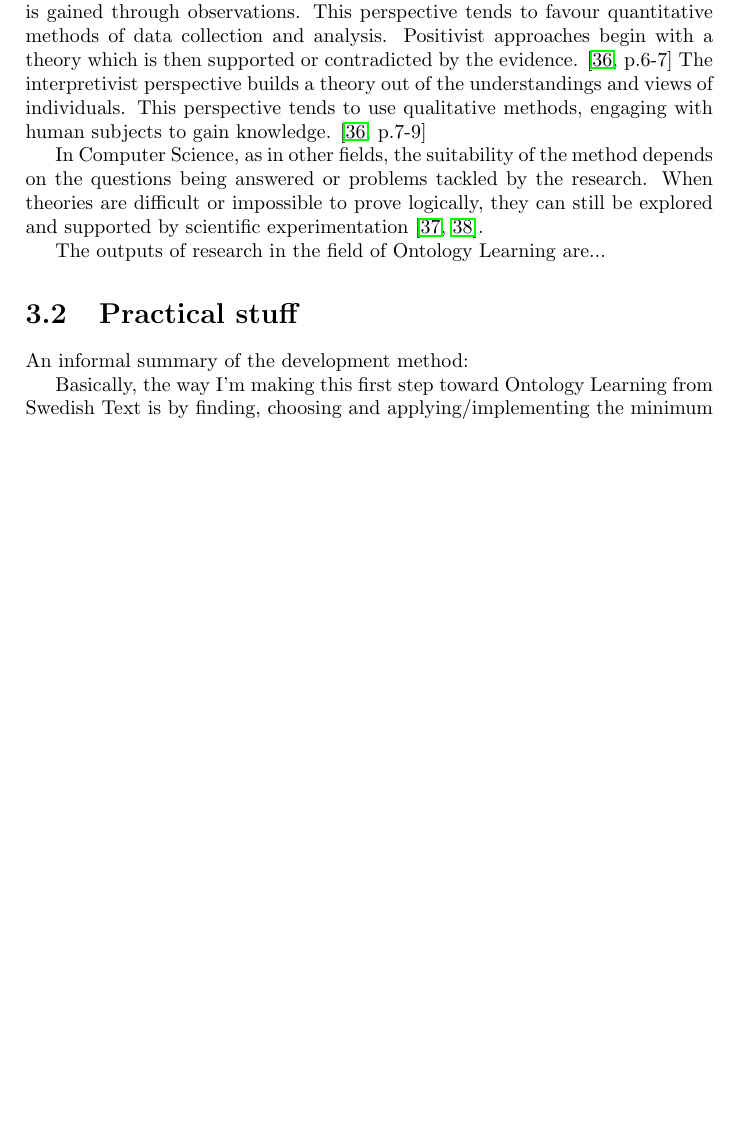
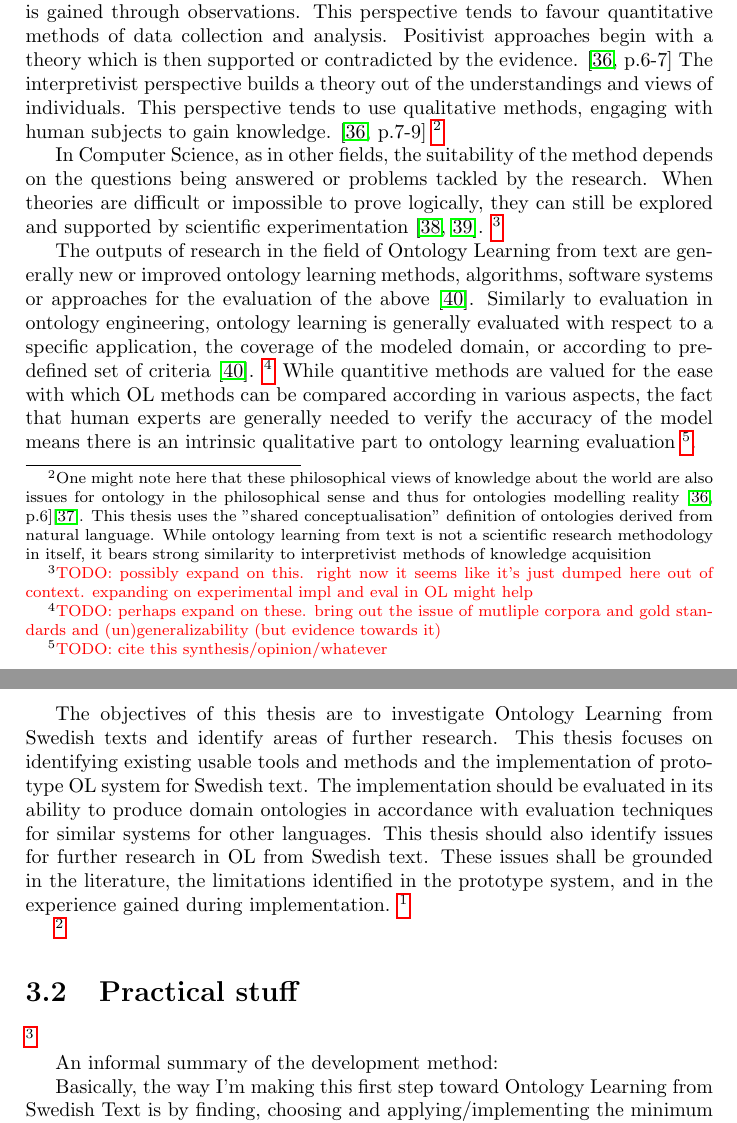
Before and after one commit to jbothma/Masters-Thesis-Report, a LaTeX thesis (report.tex): part of page 18 of 26 before the commit and two parts of pages 18 and 19 of 26 after it, the two joined at a grey line, cut so that both start at the same text, the shorter picture padded with empty space. Compiled offline with pdfLaTeX.

Commit message:
Add OL and thesis-specific stuff to research methods

```diff
--- a/report.tex
+++ b/report.tex
@@ -393,13 +393,29 @@ Positivist approaches begin with a theory which is then supported or contradicte
 The interpretivist perspective builds a theory out of the understandings and views of individuals.
 This perspective tends to use qualitative methods, engaging with human subjects to gain knowledge.
 \cite[p.7-9]{creswell2003research}
+\footnote{One might note here that these philosophical views of knowledge about the world are also issues for ontology in the philosophical sense and thus for ontologies modelling reality \cite[p.6]{creswell2003research}\cite{sep-hermeneutics}.
+This thesis uses the "shared conceptualisation" definition of ontologies derived from natural language.
+While ontology learning from text is not a scientific research methodology in itself, it bears strong similarity to interpretivist methods of knowledge acquisition}
 
 In Computer Science, as in other fields, the suitability  of the method depends on the questions being answered or problems tackled by the research.
 When theories are difficult or impossible to prove logically, they can still be explored and supported by scientific experimentation \cite{Blomqvist09Thesis,Crnkovic2002SciMethCS}.
+\todo{possibly expand on this. right now it seems like it's just dumped here out of context. expanding on experimental impl and eval in OL might help}
 
-The outputs of research in the field of Ontology Learning are...
+The outputs of research in the field of Ontology Learning from text are generally new or improved ontology learning methods, algorithms, software systems or approaches for the evaluation of the above \cite{Wong11Survey}.
+Similarly to evaluation in ontology engineering, ontology learning is generally evaluated with respect to a specific application, the coverage of the modeled domain, or according to predefined set of criteria \cite{Wong11Survey}.
+\todo{perhaps expand on these. bring out the issue of mutliple corpora and gold standards and (un)generalizability (but evidence towards it)}
+While quantitive methods are valued for the ease with which OL methods can be compared according in various aspects, the fact that human experts are generally needed to verify the accuracy of the model means there is an intrinsic qualitative part to ontology learning evaluation \todo{cite this synthesis/opinion/whatever}.
 
-\section{Practical stuff}
+The objectives of this thesis are to investigate Ontology Learning from Swedish texts and identify areas of further research.
+This thesis focuses on identifying existing usable tools and methods and the implementation of prototype OL system for Swedish text.
+The implementation should be evaluated in its ability to produce domain ontologies in accordance with evaluation techniques for similar systems for other languages.
+This thesis should also identify issues for further research in OL from Swedish text.
+These issues shall be grounded in the literature, the limitations identified in the prototype system, and in the experience gained during implementation. \todo{this is still rather rough, isn't it?}
+
+\todo{and now connect the above paragraph with research methods theory}
+
+
+\section{Practical stuff}\todo{not the final title}
 
 An informal summary of the development method:
 
```
Also changed, not shown: report.bib (+15 -0 lines).
